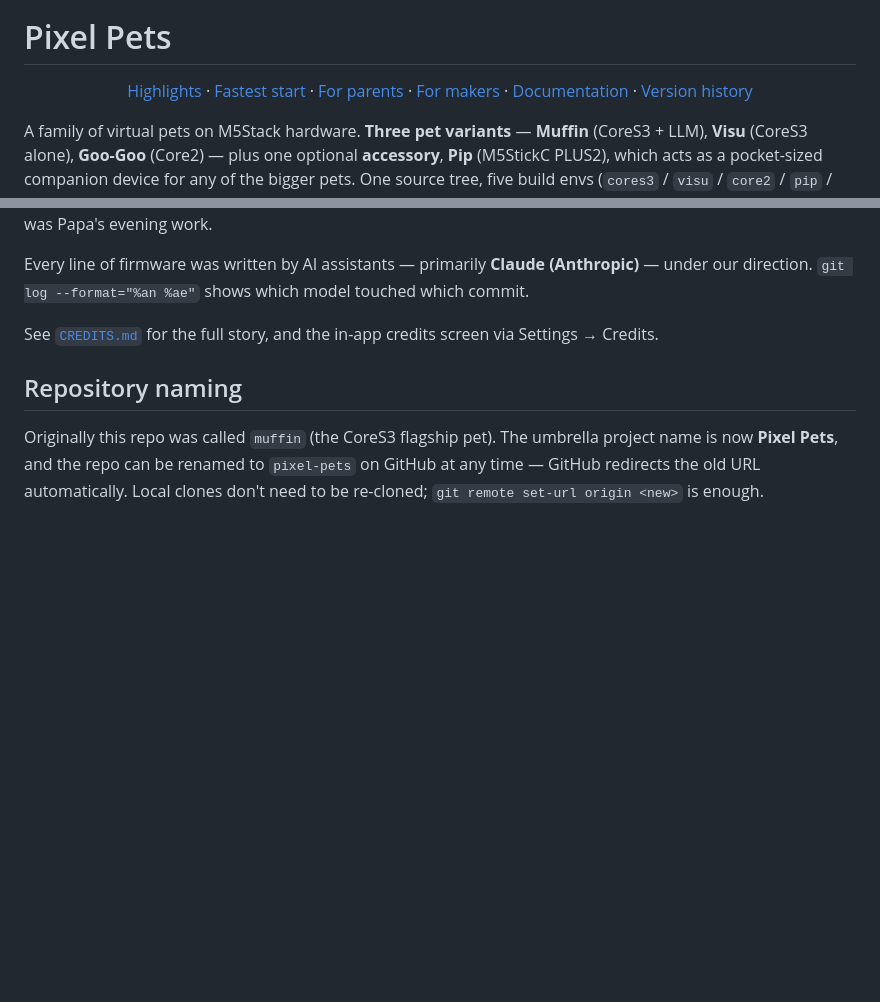
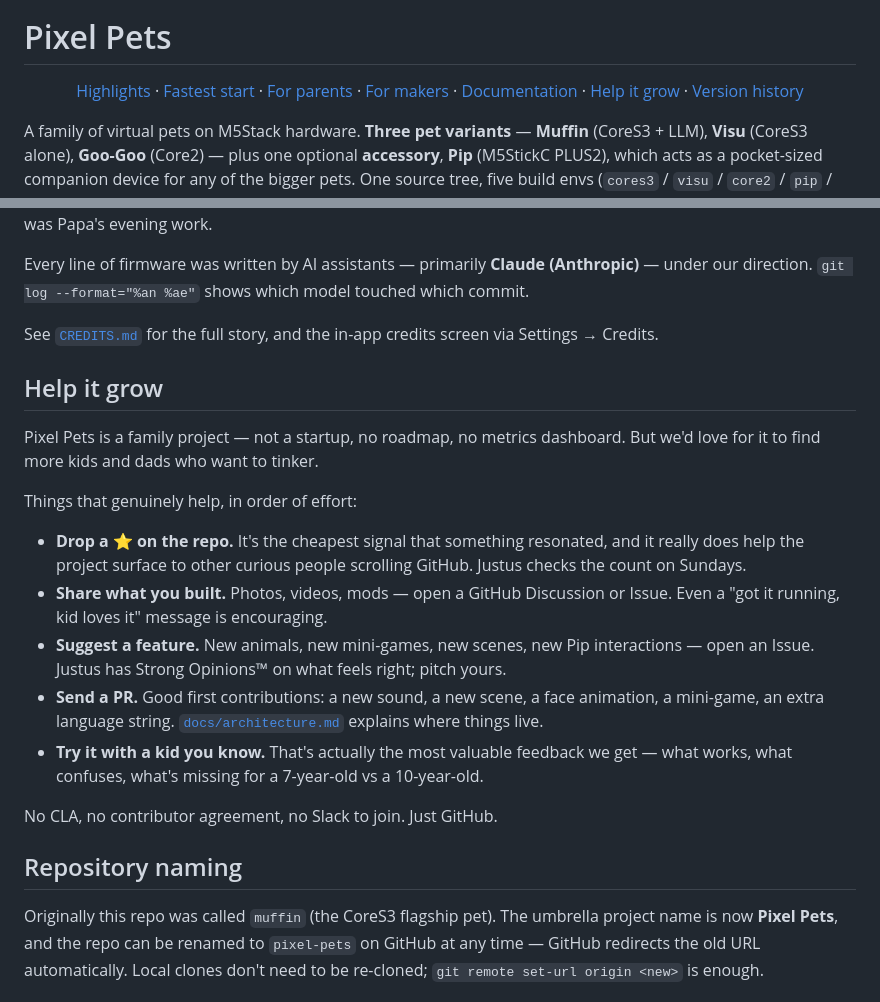
Before and after one commit to marceld23/Pixel-Pets, a Markdown page: README.md, 2 parts joined by grey strips. Rendered like a GitHub page; blank space fills up the shorter version.

Commit message:
README: add "Help it grow" section + nav link
Casual, family-project-flavoured call-to-action: drop a star,
show what you built, suggest features, send PRs, try it with a
kid you know. Sits between Authors (where the project's nature
is set up) and Repository naming, so the reader meets it after
understanding what kind of project this is — not as a marketing
pitch up top.

Five action bullets in increasing-effort order, with the cheapest
signal (star) first. Architecture-doc link inline for "where do
I start hacking" readers. Closes with the honest "no CLA, no
Slack, just GitHub" line so it's clear this isn't a corporate
contribution funnel.

Header nav extended: now seven anchors (Highlights, Fastest
start, For parents, For makers, Documentation, Help it grow,
Version history). Help it grow sits between Documentation
and Version history — between reference material and the
changelog, where a CTA naturally lands.

Co-Authored-By: Claude Opus 4.7 (1M context) <noreply@anthropic.com>

```diff
--- a/README.md
+++ b/README.md
@@ -10,6 +10,7 @@
   <a href="#for-parents">For parents</a> ·
   <a href="#for-makers">For makers</a> ·
   <a href="#documentation">Documentation</a> ·
+  <a href="#help-it-grow">Help it grow</a> ·
   <a href="#version-history">Version history</a>
 </p>
 
@@ -211,6 +212,20 @@ Every line of firmware was written by AI assistants — primarily **Claude (Anth
 
 See [`CREDITS.md`](CREDITS.md) for the full story, and the in-app credits screen via Settings → Credits.
 
+## Help it grow
+
+Pixel Pets is a family project — not a startup, no roadmap, no metrics dashboard. But we'd love for it to find more kids and dads who want to tinker.
+
+Things that genuinely help, in order of effort:
+
+- **Drop a ⭐ on the repo.** It's the cheapest signal that something resonated, and it really does help the project surface to other curious people scrolling GitHub. Justus checks the count on Sundays.
+- **Share what you built.** Photos, videos, mods — open a GitHub Discussion or Issue. Even a "got it running, kid loves it" message is encouraging.
+- **Suggest a feature.** New animals, new mini-games, new scenes, new Pip interactions — open an Issue. Justus has Strong Opinions™ on what feels right; pitch yours.
+- **Send a PR.** Good first contributions: a new sound, a new scene, a face animation, a mini-game, an extra language string. [`docs/architecture.md`](docs/architecture.md) explains where things live.
+- **Try it with a kid you know.** That's actually the most valuable feedback we get — what works, what confuses, what's missing for a 7-year-old vs a 10-year-old.
+
+No CLA, no contributor agreement, no Slack to join. Just GitHub.
+
 ## Repository naming
 
 Originally this repo was called `muffin` (the CoreS3 flagship pet). The umbrella project name is now **Pixel Pets**, and the repo can be renamed to `pixel-pets` on GitHub at any time — GitHub redirects the old URL automatically. Local clones don't need to be re-cloned; `git remote set-url origin <new>` is enough.
```
